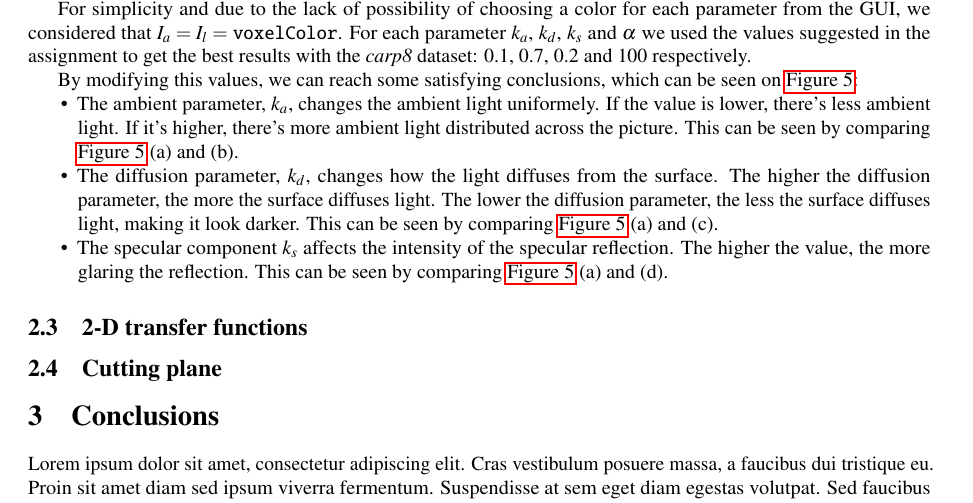
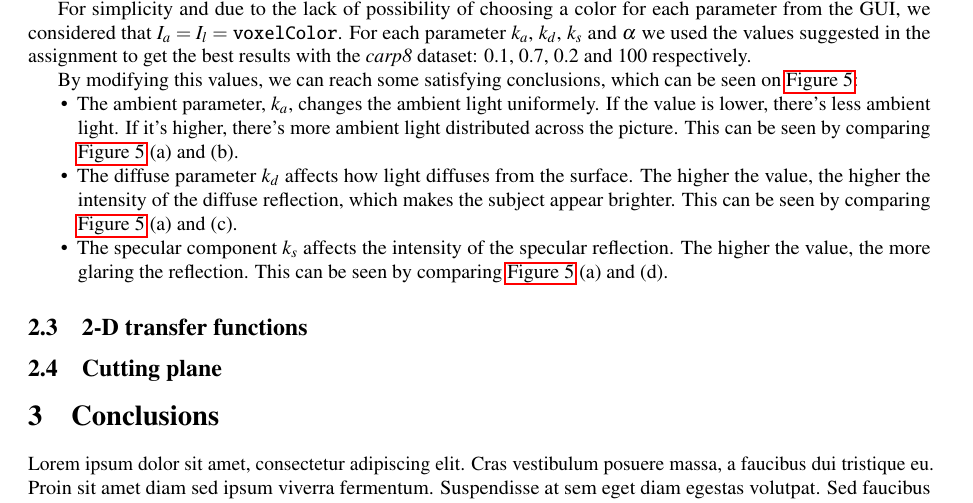
Before and after one commit to nimobeeren/2IMV20, a LaTeX document (docs/main.tex): part of page 2 of 6, cut so that both start at the same text. Compiled offline with pdfLaTeX.

Commit message:
Update docs/main.tex
Co-authored-by: Nimo Beeren <nimobeeren@gmail.com>

```diff
--- a/docs/main.tex
+++ b/docs/main.tex
@@ -125,7 +125,7 @@ By modifying this values, we can reach some satisfying conclusions, which can be
 \setlist{nolistsep}
 \begin{itemize}[noitemsep]
   \item The ambient parameter, $k_a$, changes the ambient light uniformely. If the value is lower, there's less ambient light. If it's higher, there's more ambient light distributed across the picture. This can be seen by comparing \autoref{fig:phong} (a) and (b).
-  \item The diffusion parameter, $k_d$, changes how the light diffuses from the surface. The higher the diffusion parameter, the more the surface diffuses light. The lower the diffusion parameter, the less the surface diffuses light, making it look darker. This can be seen by comparing \autoref{fig:phong} (a) and (c).
+  \item The diffuse parameter $k_d$ affects how light diffuses from the surface. The higher the value, the higher the intensity of the diffuse reflection, which makes the subject appear brighter. This can be seen by comparing \autoref{fig:phong} (a) and (c).
   \item The specular component $k_s$ affects the intensity of the specular reflection. The higher the value, the more glaring the reflection. This can be seen by comparing \autoref{fig:phong} (a) and (d).
 \end{itemize}
 
```
